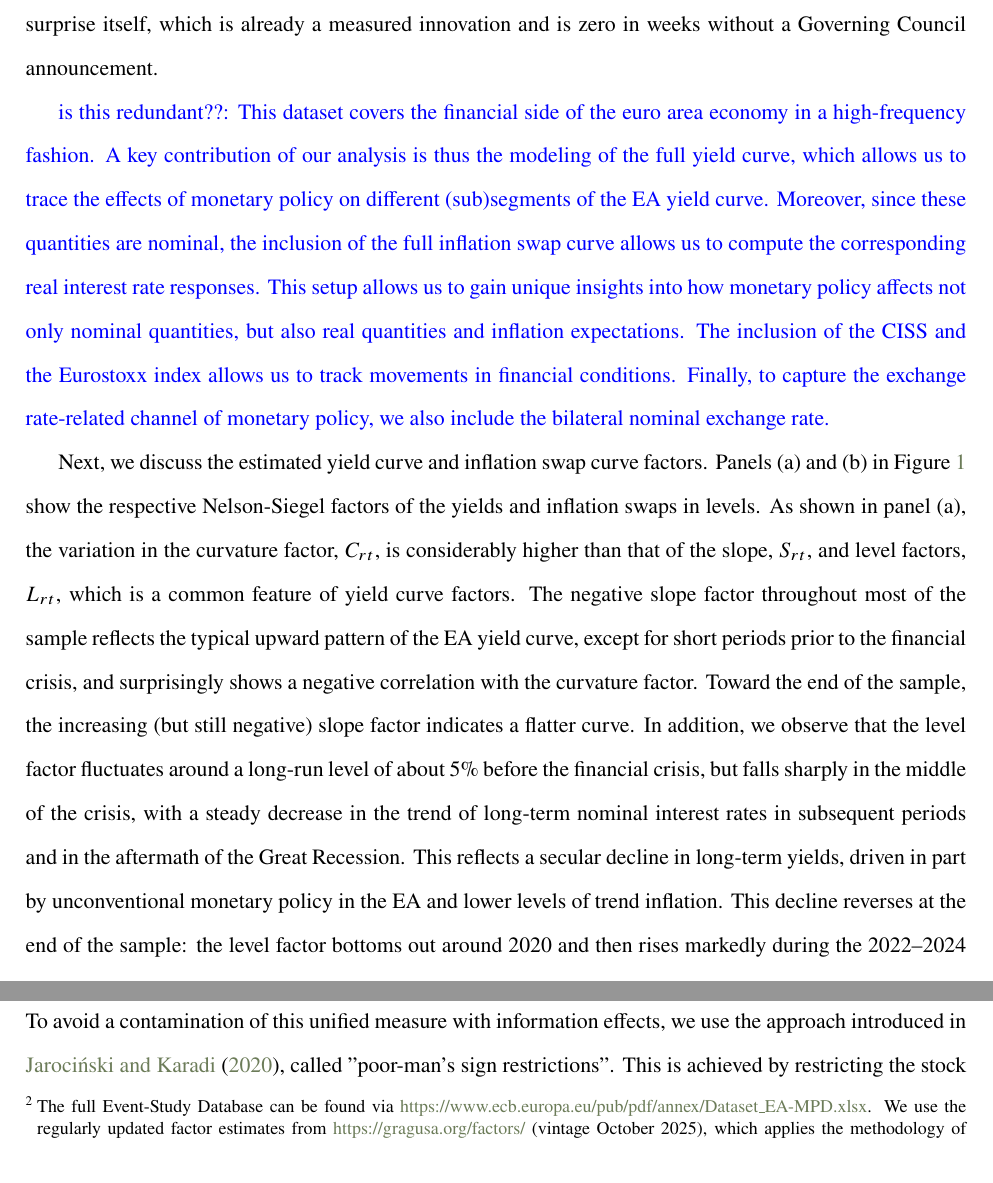
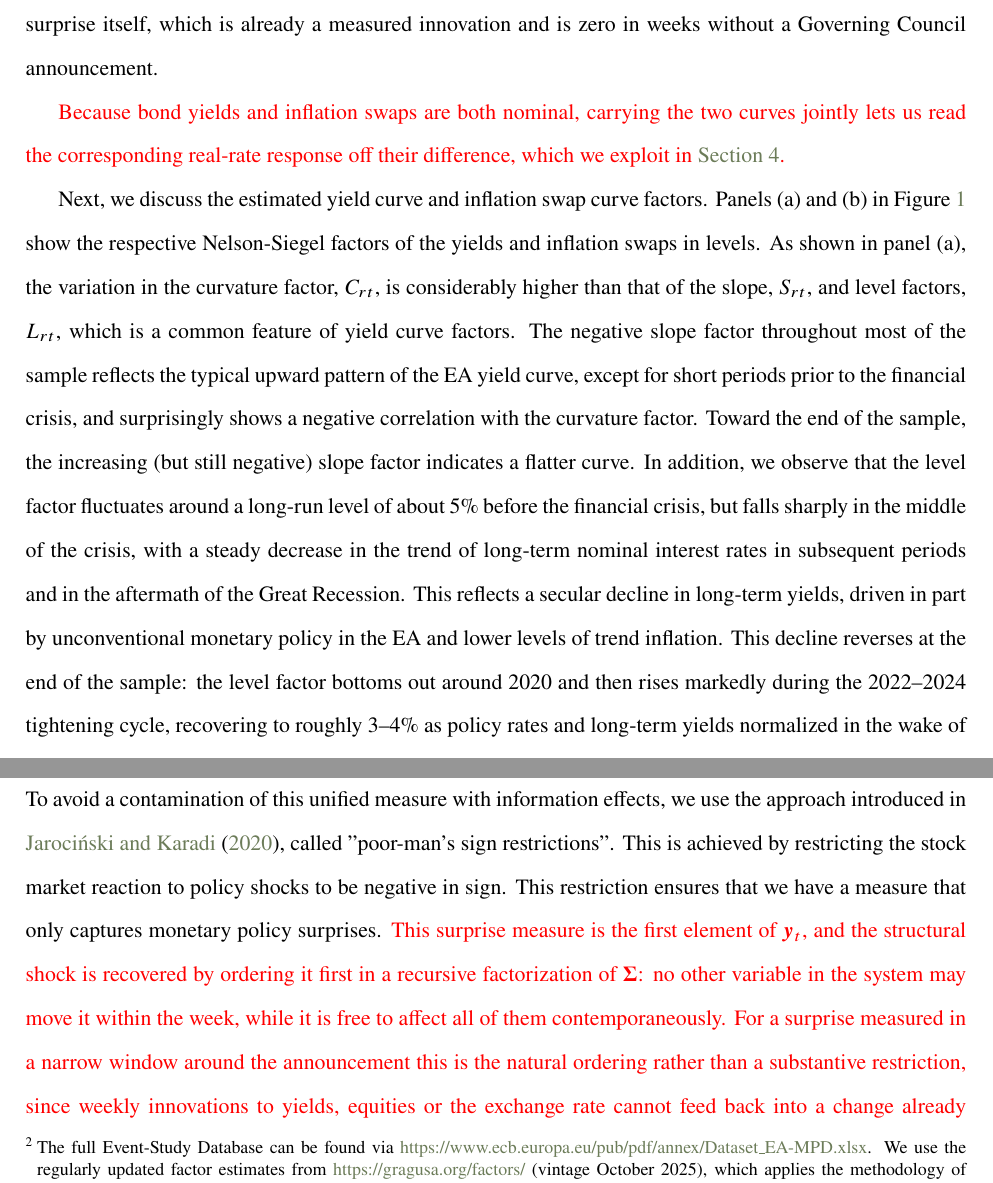
Before and after one commit to thozoe/MPEffectiveness-final, a LaTeX paper (main_final.tex, which reads 3_data_updated.tex): two parts of pages 11 and 13 of 44 before the commit and two parts of pages 11 and 13 of 43 after it, joined at a grey line, cut so that both start at the same text. Compiled offline with pdfLaTeX.

Commit message:
Add identification to Section 3.2, correct the rho description, tidy Section 3
Identification was left undescribed when the Section 2 subsection was
commented out. Three sentences now sit in Section 3.2, after the poor-man's
restriction: the surprise is the first element of y_t and the structural
shock comes from a recursive factorization of Sigma; ordering it first is
natural rather than restrictive, since weekly innovations cannot feed back
into a change already realized inside the announcement window; and placing
the surprise inside the system rather than using it as an external
instrument recovers the same responses while remaining valid under
non-invertibility.

The appendix, not Section 2, was the source of the rho contradiction. It
claimed both transition parameters are calibrated. Only mu is fixed; rho is
sampled, under a deliberately tight prior because the likelihood is close to
flat in it. The vague claim that recentring the prior leaves everything
unchanged is replaced by the measured result: the posterior median moves
3.99 to 6.99 while the responses correlate at 0.998 with a maximum deviation
of 0.17 basis points.

The exchange rate is now described identically in Sections 2 and 3, as euros
per US dollar.

Removes the blue bracket holding the superseded pass-through paragraph. The
condensed replacement keeps what matters; the discarded footnote had claimed
p-values above 0.5 and offered the checks "upon request", but those
regressions exist in no current script, so dropping it removes a claim that
could not have been honoured.

Co-Authored-By: Claude Opus 4.8 <noreply@anthropic.com>

```diff
--- a/3_data_updated.tex
+++ b/3_data_updated.tex
@@ -14,8 +14,7 @@ It is important to note that inflation and inflation expectations have a signifi
 
 In addition to government bond yields and inflation swaps, we consider the nominal euro-dollar exchange rate in price notation, that is, euros per US dollar (\texttt{FX}, in percentage changes) and the Euro Stoxx 50 index as a stock market indicator (\texttt{Stocks}, in percentage changes). An increase in \texttt{FX} therefore denotes a depreciation of the euro against the dollar. We also include the EA composite indicator of systemic stress \citep[\texttt{CISS},][]{kremer2012CISS}. This index captures 15 indicators of stress in financial markets, and thus captures financial stability issues associated with monetary policy shocks. The yield and swap curve factors, the exchange rate and the equity index enter in first differences to ensure stationarity. Two variables are exceptions: the \texttt{CISS}, which is bounded between zero and one by construction and therefore enters in levels, and the policy surprise itself, which is already a measured innovation and is zero in weeks without a Governing Council announcement.
 
-\textcolor{blue}{is this redundant??:
-This dataset covers the financial side of the euro area economy in a high-frequency fashion. A key contribution of our analysis is thus the modeling of the full yield curve, which allows us to trace the effects of monetary policy on different (sub)segments of the EA yield curve. Moreover, since these quantities are nominal, the inclusion of the full inflation swap curve allows us to compute the corresponding real interest rate responses. This setup allows us to gain unique insights into how monetary policy affects not only nominal quantities, but also real quantities and inflation expectations. The inclusion of the CISS and the Eurostoxx index allows us to track movements in financial conditions. Finally, to capture the exchange rate-related channel of monetary policy, we also include the bilateral nominal exchange rate.}
+\rev{Because bond yields and inflation swaps are both nominal, carrying the two curves jointly lets us read the corresponding real-rate response off their difference, which we exploit in \autoref{sec:results}.}
 
 Next, we discuss the estimated yield curve and inflation swap curve factors.  Panels (a) and (b) in Figure \ref{fig:dataNS} show the respective Nelson-Siegel factors of the yields and inflation swaps in levels. As shown in panel (a), the variation in the curvature factor, $C_{rt}$, is considerably higher than that of the slope, $S_{rt}$, and level factors, $L_{rt}$, which is a common feature of yield curve factors. The negative slope factor throughout most of the sample reflects the typical upward pattern of the EA yield curve, except for short periods prior to the financial crisis, and surprisingly shows a negative correlation with the curvature factor. Toward the end of the sample, the increasing (but still negative) slope factor indicates a flatter curve.
 In addition, we observe that the level factor fluctuates around a long-run level of about $5\%$ before the financial crisis, but falls sharply in the middle of the crisis, with a steady decrease in the trend of long-term nominal interest rates in subsequent periods and in the aftermath of the Great Recession. This reflects a secular decline in long-term yields, driven in part by unconventional monetary policy in the EA and lower levels of trend inflation. This decline reverses at the end of the sample: the level factor bottoms out around 2020 and then rises markedly during the 2022--2024 tightening cycle, recovering to roughly $3$--$4\%$ as policy rates and long-term yields normalized in the wake of the post-pandemic inflation surge. The slope and curvature factors tell a similar story, and the movements may again be linked to monetary policy.
@@ -52,7 +51,7 @@ To identify monetary policy interactions between the United States and the euro
 %It is worth mentioning that our  sample covers the zero lower bound episode and thus the implementation of unconventional monetary policy measures. Hence, our surprise series needs to incorporate sufficient information about surprises not stemming from conventional policy actions. Indeed, the choice of the respective monetary policy surprise series may be crucial for the consecutive analysis, such that we provide several robustness checks in \autoref{sec:results_rob}.
 
 A convenient measure of EA monetary policy shocks (i.e., our domestic shocks, $z_{EA,t}$) that satisfies the above requirements has been proposed in \cite{altavilla2019measuring}. This measure is based on the Euro Area Monetary Policy Event-Study Database and exploits the high-frequency reactions of financial markets in a narrow window (ten minutes before and after the event) around identified events associated with monetary policy announcements. The extracted factors consist of the target, the timing, the forward guidance, and the quantitative easing factor, respectively. Each of these factors has an impact on different segments of the yield curve. %Since we are interested in a comprehensive identified measure of monetary policy surprises, we consider a linear combination of these factors.
-By taking the sum of these factors, we obtain a broad summary measure of monetary policy surprises.\footnote{The full Event-Study Database can be found via \href{https://www.ecb.europa.eu/pub/pdf/annex/Dataset_EA-MPD.xlsx}{https://www.ecb.europa.eu/pub/pdf/annex/Dataset\_EA-MPD.xlsx}. We use the regularly updated factor estimates from \href{https://gragusa.org/factors/}{https://gragusa.org/factors/} (vintage October 2025), which applies the methodology of \cite{altavilla2019measuring} to the current database.} To avoid a contamination of this unified measure with information effects, we use the approach introduced in \cite{jarocinski2020deconstructing}, called "poor-man's sign restrictions". This is achieved by restricting the stock market reaction to policy shocks to be negative in sign. This restriction ensures that we have a measure that only captures monetary policy surprises.
+By taking the sum of these factors, we obtain a broad summary measure of monetary policy surprises.\footnote{The full Event-Study Database can be found via \href{https://www.ecb.europa.eu/pub/pdf/annex/Dataset_EA-MPD.xlsx}{https://www.ecb.europa.eu/pub/pdf/annex/Dataset\_EA-MPD.xlsx}. We use the regularly updated factor estimates from \href{https://gragusa.org/factors/}{https://gragusa.org/factors/} (vintage October 2025), which applies the methodology of \cite{altavilla2019measuring} to the current database.} To avoid a contamination of this unified measure with information effects, we use the approach introduced in \cite{jarocinski2020deconstructing}, called "poor-man's sign restrictions". This is achieved by restricting the stock market reaction to policy shocks to be negative in sign. This restriction ensures that we have a measure that only captures monetary policy surprises. \rev{This surprise measure is the first element of $\bm y_t$, and the structural shock is recovered by ordering it first in a recursive factorization of $\bm \Sigma$: no other variable in the system may move it within the week, while it is free to affect all of them contemporaneously. For a surprise measured in a narrow window around the announcement this is the natural ordering rather than a substantive restriction, since weekly innovations to yields, equities or the exchange rate cannot feed back into a change already realized within that window \citep{gertler2015monetary, nakamura2018high}. Placing an external surprise measure inside the system in this way, rather than using it as an instrument outside it, identifies the same impulse responses while remaining valid when the shock is not recoverable from the other variables alone \citep{plagborgmoller2021local}.}
 
 We exclude two surprises by setting 7 March 2023 ($+30.7$ bps) and 4 July 2008 ($-23.8$ bps) equal to zero. The former coincides with the collapse of Silicon Valley Bank and the distress at Credit Suisse: the ECB raised rates by 50 basis points into an acute banking-stress episode, yet euro area yields fell on a flight to safety, so the co-movement reflects financial-stress dynamics rather than the transmission of the policy surprise itself. The latter falls in the week of the ECB's final pre-crisis rate hike at the onset of the global financial turmoil, a period of severe money-market dislocation in which the high-frequency surprise is unusually large and hard to interpret as a clean policy shock.
 
```
Also changed, not shown: 2_framework_updated.tex (+1 -1 lines), appendix/2_technical_updated.tex (+2 -2 lines), 3_data_updated.tex (2 more changed lines).
